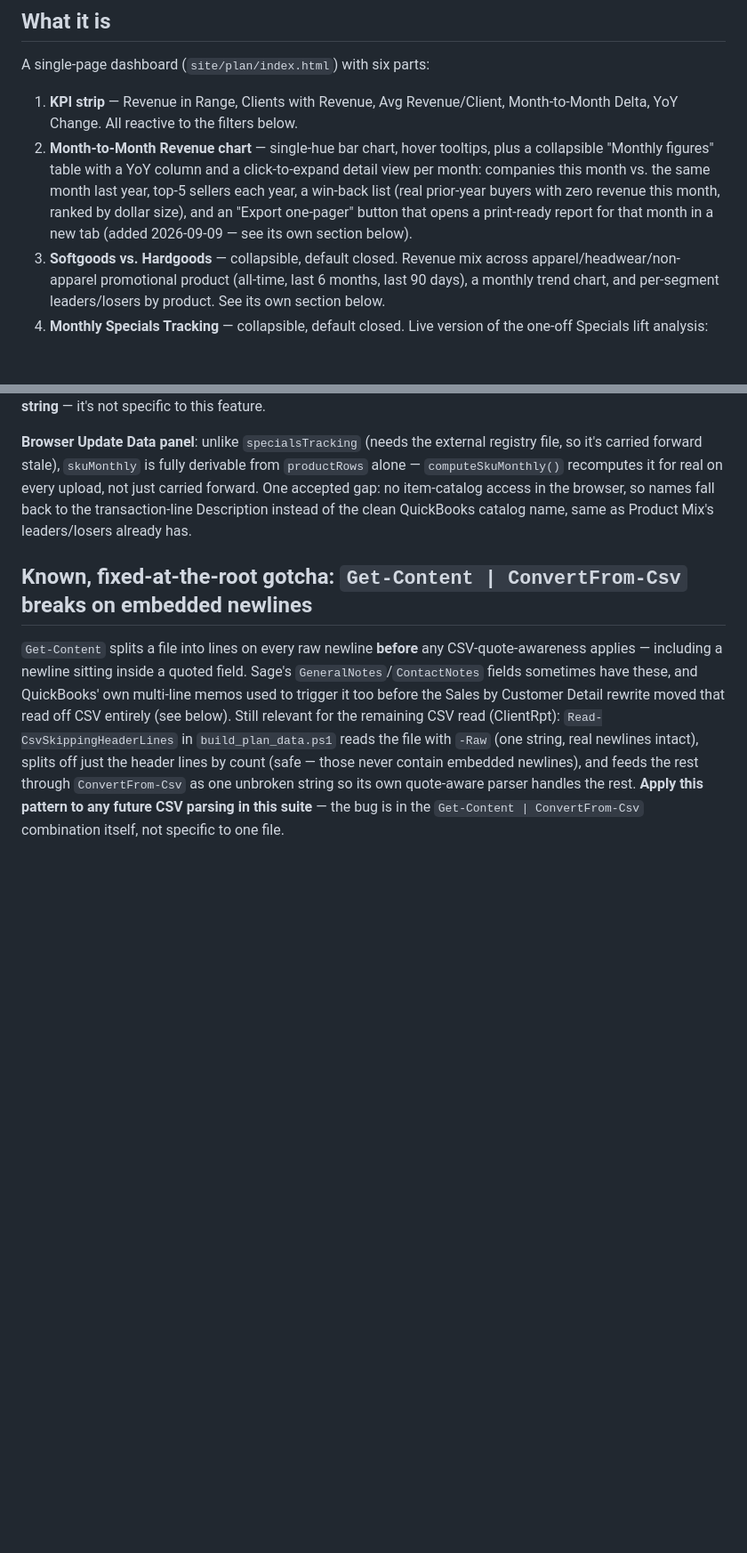
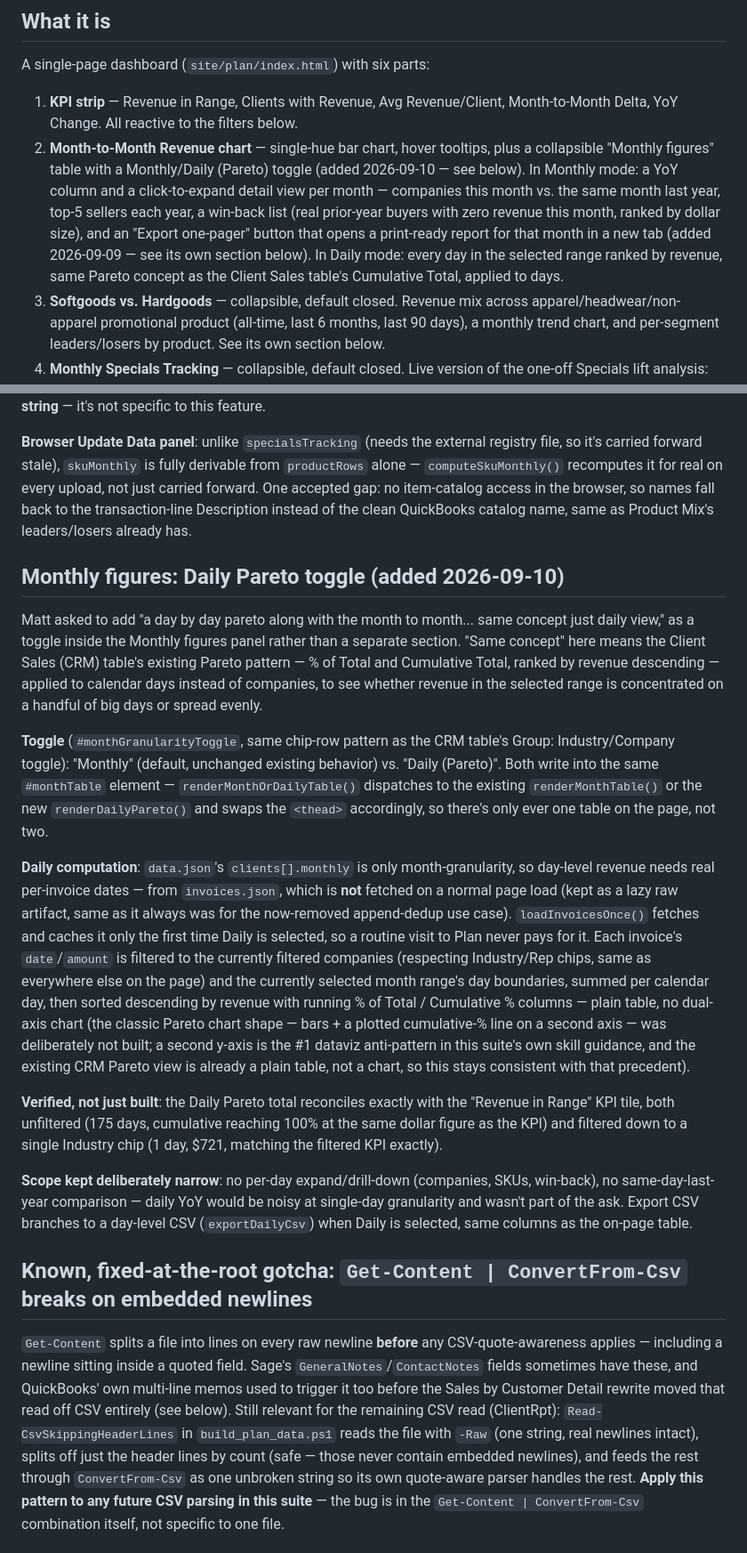
Before and after one commit to j3yarbr/embassy-market-intelligence-plan, a Markdown page: docs/PLAN.md, 2 parts joined by grey strips. Shown at 89% size. GitHub-like rendering; blank space fills up the shorter version.

Commit message:
Document the Daily Pareto toggle
Matt's ask was "same concept just daily view" - documents what that
concept actually is (the CRM table's cumulative-% Pareto pattern),
why it stays a plain table rather than a dual-axis Pareto chart, and
the exact-reconciliation verification against the Revenue in Range KPI.

```diff
--- a/docs/PLAN.md
+++ b/docs/PLAN.md
@@ -9,7 +9,7 @@ Part of the Embassy Market Intelligence Suite (see `README.md`). Plan is the "Mo
 
 A single-page dashboard (`site/plan/index.html`) with six parts:
 1. **KPI strip** — Revenue in Range, Clients with Revenue, Avg Revenue/Client, Month-to-Month Delta, YoY Change. All reactive to the filters below.
-2. **Month-to-Month Revenue chart** — single-hue bar chart, hover tooltips, plus a collapsible "Monthly figures" table with a YoY column and a click-to-expand detail view per month: companies this month vs. the same month last year, top-5 sellers each year, a win-back list (real prior-year buyers with zero revenue this month, ranked by dollar size), and an "Export one-pager" button that opens a print-ready report for that month in a new tab (added 2026-09-09 — see its own section below).
+2. **Month-to-Month Revenue chart** — single-hue bar chart, hover tooltips, plus a collapsible "Monthly figures" table with a Monthly/Daily (Pareto) toggle (added 2026-09-10 — see below). In Monthly mode: a YoY column and a click-to-expand detail view per month — companies this month vs. the same month last year, top-5 sellers each year, a win-back list (real prior-year buyers with zero revenue this month, ranked by dollar size), and an "Export one-pager" button that opens a print-ready report for that month in a new tab (added 2026-09-09 — see its own section below). In Daily mode: every day in the selected range ranked by revenue, same Pareto concept as the Client Sales table's Cumulative Total, applied to days.
 3. **Softgoods vs. Hardgoods** — collapsible, default closed. Revenue mix across apparel/headwear/non-apparel promotional product (all-time, last 6 months, last 90 days), a monthly trend chart, and per-segment leaders/losers by product. See its own section below.
 4. **Monthly Specials Tracking** — collapsible, default closed. Live version of the one-off Specials lift analysis: for every registered special, this-month and month-after revenue against a same-year baseline, recomputed automatically on every data refresh. See its own section below.
 5. **Client Sales (CRM) table** — collapsible, default closed. Sortable, searchable, CSV-exportable. Defaults to grouping by **Industry** (ranked by revenue, expandable into companies) rather than a flat list — a toggle switches to a flat **Company** view. Includes `% of Total` and `Cumulative Total` columns (a real Pareto view when sorted by revenue). Company-family rollups (e.g. "Jack Henry" split across 3 Sage sub-accounts) group into one expandable row without merging the underlying data.
@@ -213,6 +213,18 @@ Matt was looking at the Monthly figures table's September row — company breakd
 
 **Browser Update Data panel**: unlike `specialsTracking` (needs the external registry file, so it's carried forward stale), `skuMonthly` is fully derivable from `productRows` alone — `computeSkuMonthly()` recomputes it for real on every upload, not just carried forward. One accepted gap: no item-catalog access in the browser, so names fall back to the transaction-line Description instead of the clean QuickBooks catalog name, same as Product Mix's leaders/losers already has.
 
+## Monthly figures: Daily Pareto toggle (added 2026-09-10)
+
+Matt asked to add "a day by day pareto along with the month to month... same concept just daily view," as a toggle inside the Monthly figures panel rather than a separate section. "Same concept" here means the Client Sales (CRM) table's existing Pareto pattern — % of Total and Cumulative Total, ranked by revenue descending — applied to calendar days instead of companies, to see whether revenue in the selected range is concentrated on a handful of big days or spread evenly.
+
+**Toggle** (`#monthGranularityToggle`, same chip-row pattern as the CRM table's Group: Industry/Company toggle): "Monthly" (default, unchanged existing behavior) vs. "Daily (Pareto)". Both write into the same `#monthTable` element — `renderMonthOrDailyTable()` dispatches to the existing `renderMonthTable()` or the new `renderDailyPareto()` and swaps the `<thead>` accordingly, so there's only ever one table on the page, not two.
+
+**Daily computation**: `data.json`'s `clients[].monthly` is only month-granularity, so day-level revenue needs real per-invoice dates — from `invoices.json`, which is **not** fetched on a normal page load (kept as a lazy raw artifact, same as it always was for the now-removed append-dedup use case). `loadInvoicesOnce()` fetches and caches it only the first time Daily is selected, so a routine visit to Plan never pays for it. Each invoice's `date`/`amount` is filtered to the currently filtered companies (respecting Industry/Rep chips, same as everywhere else on the page) and the currently selected month range's day boundaries, summed per calendar day, then sorted descending by revenue with running % of Total / Cumulative % columns — plain table, no dual-axis chart (the classic Pareto chart shape — bars + a plotted cumulative-% line on a second axis — was deliberately not built; a second y-axis is the #1 dataviz anti-pattern in this suite's own skill guidance, and the existing CRM Pareto view is already a plain table, not a chart, so this stays consistent with that precedent).
+
+**Verified, not just built**: the Daily Pareto total reconciles exactly with the "Revenue in Range" KPI tile, both unfiltered (175 days, cumulative reaching 100% at the same dollar figure as the KPI) and filtered down to a single Industry chip (1 day, $721, matching the filtered KPI exactly).
+
+**Scope kept deliberately narrow**: no per-day expand/drill-down (companies, SKUs, win-back), no same-day-last-year comparison — daily YoY would be noisy at single-day granularity and wasn't part of the ask. Export CSV branches to a day-level CSV (`exportDailyCsv`) when Daily is selected, same columns as the on-page table.
+
 ## Known, fixed-at-the-root gotcha: `Get-Content | ConvertFrom-Csv` breaks on embedded newlines
 
 `Get-Content` splits a file into lines on every raw newline **before** any CSV-quote-awareness applies — including a newline sitting inside a quoted field. Sage's `GeneralNotes`/`ContactNotes` fields sometimes have these, and QuickBooks' own multi-line memos used to trigger it too before the Sales by Customer Detail rewrite moved that read off CSV entirely (see below). Still relevant for the remaining CSV read (ClientRpt): `Read-CsvSkippingHeaderLines` in `build_plan_data.ps1` reads the file with `-Raw` (one string, real newlines intact), splits off just the header lines by count (safe — those never contain embedded newlines), and feeds the rest through `ConvertFrom-Csv` as one unbroken string so its own quote-aware parser handles the rest. **Apply this pattern to any future CSV parsing in this suite** — the bug is in the `Get-Content | ConvertFrom-Csv` combination itself, not specific to one file.
```
Also changed, not shown: other parts of docs/PLAN.md (+1 -1 lines).
